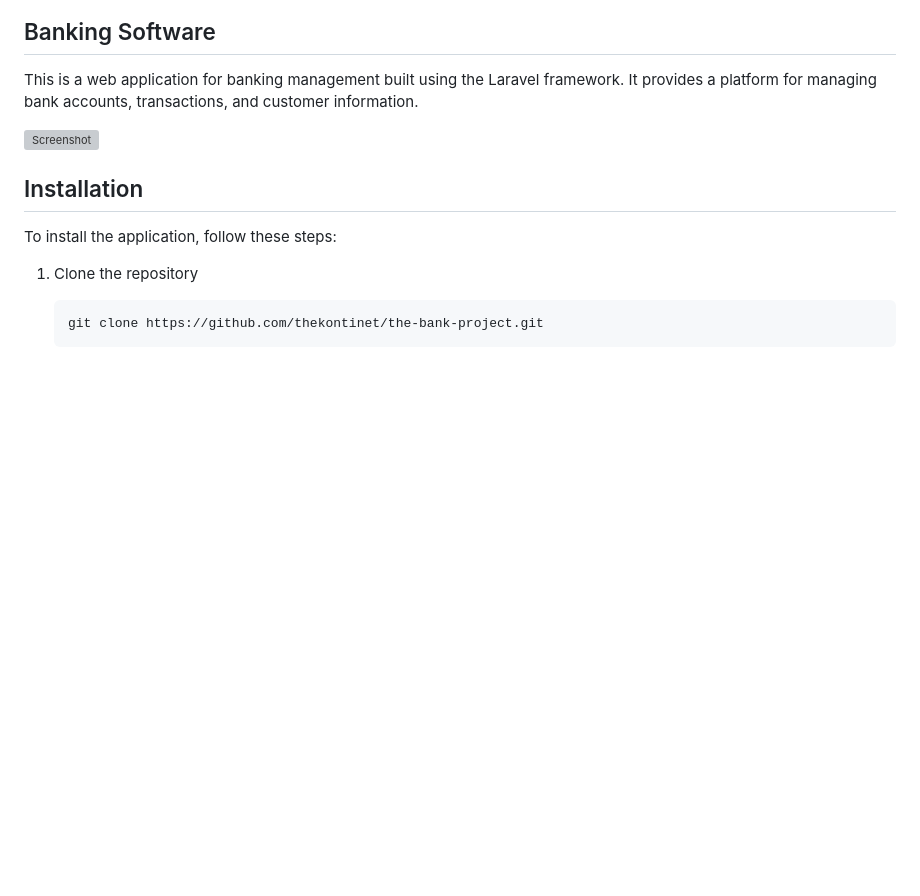
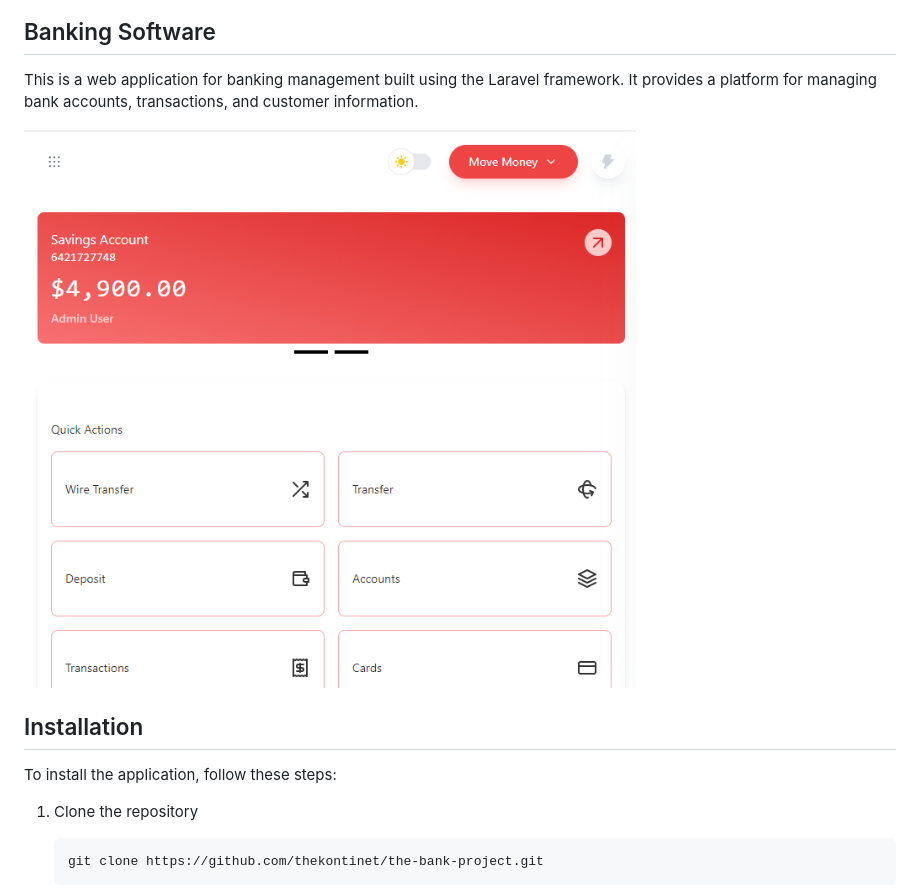
Before and after one commit to thekontinet/the-bank-project, a Markdown page: README.md, the part around the change. Rendered like a GitHub page; pictures changed too: public/screenshot-main.png (added); blank space fills up the shorter version; grey boxes are pictures that could not be loaded.

```diff
--- a/README.md
+++ b/README.md
@@ -2,7 +2,7 @@
 
 This is a web application for banking management built using the Laravel framework. It provides a platform for managing bank accounts, transactions, and customer information.
 
-![Screenshot](screenshot-main.png)
+![Screenshot](public/screenshot-main.png)
 
 ## Installation
 To install the application, follow these steps:
```
